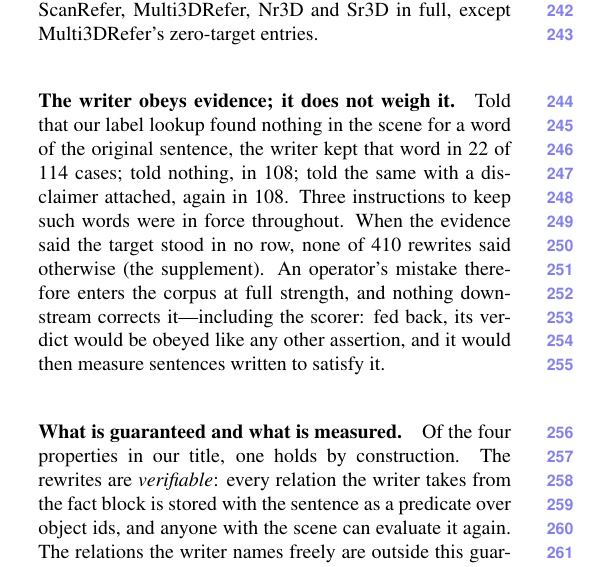
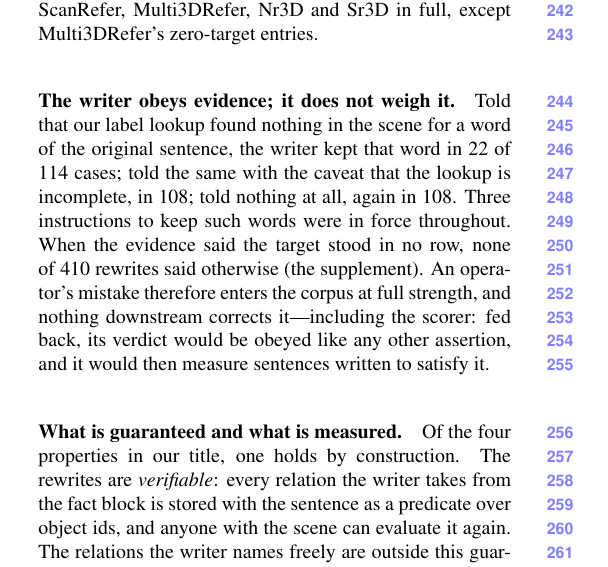
Before and after one commit to sujiez/Seshat-Star-paper, a LaTeX paper (main.tex, which reads sec/3_pipeline.tex): part of one column of page 4 of 7, cut so that both start at the same text. Compiled offline with pdfLaTeX.

Commit message:
sec/3: order the three arms so 'the same' is unambiguous; RED_FILE: British voice + scan
Co-authored-by: Cursor <cursoragent@cursor.com>

```diff
--- a/sec/3_pipeline.tex
+++ b/sec/3_pipeline.tex
@@ -59,7 +59,7 @@ Without an original sentence the same prompt runs minus the paragraphs that ment
 We run the pipeline over ScanRefer, Multi3DRefer, Nr3D and Sr3D in full, except Multi3DRefer's zero-target entries.
 
 \paragraph{The writer obeys evidence; it does not weigh it.}
-Told that our label lookup found nothing in the scene for a word of the original sentence, the writer kept that word in 22 of 114 cases; told nothing, in 108; told the same with a disclaimer attached, again in 108.
+Told that our label lookup found nothing in the scene for a word of the original sentence, the writer kept that word in 22 of 114 cases; told the same with the caveat that the lookup is incomplete, in 108; told nothing at all, again in 108.
 Three instructions to keep such words were in force throughout.
 When the evidence said the target stood in no row, none of 410 rewrites said otherwise (\supp{supp:writer}).
 An operator's mistake therefore enters the corpus at full strength, and nothing downstream corrects it---including the scorer: fed back, its verdict would be obeyed like any other assertion, and it would then measure sentences written to satisfy it.
```
Also changed, not shown: RED_FILE.md (+2 -0 lines).
